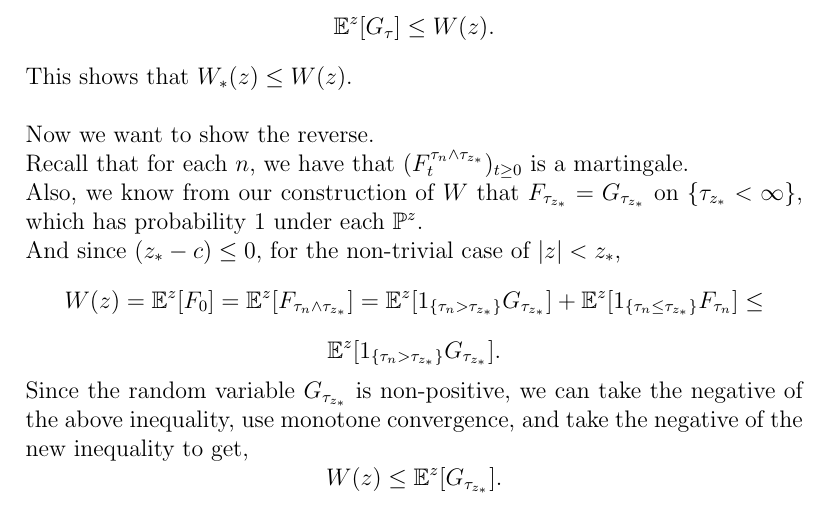
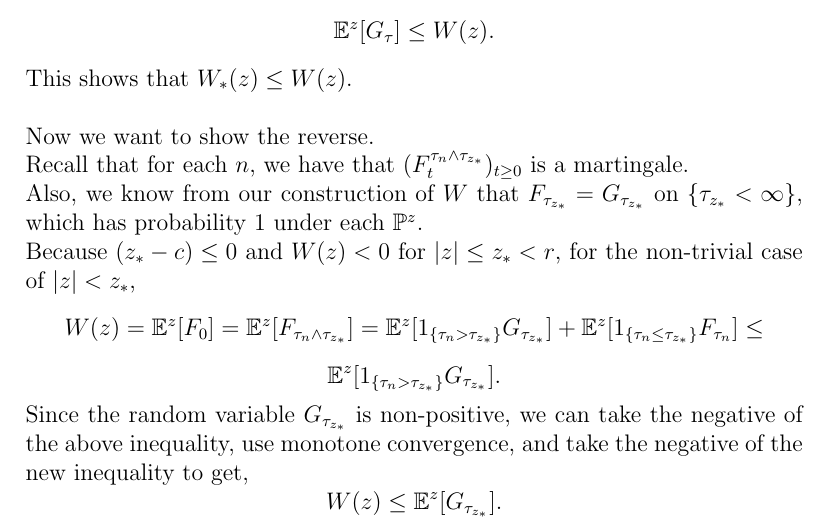
Before and after one commit to MaxFeldman1/Optimal-Stopping-1D-Free-Boundary-Applications, a LaTeX thesis (ThesisOutline.tex): part of page 34 of 38, cut so that both start at the same text. Compiled offline with pdfLaTeX.

Commit message:
justify use of negative monotone convergence in section IV

```diff
--- a/ThesisOutline.tex
+++ b/ThesisOutline.tex
@@ -1338,7 +1338,7 @@ This shows that $W_*(z) \leq W(z)$. \\
 Now we want to show the reverse. \\
 Recall that for each $n$, we have that $(F^{\tau_n \wedge \tau_{z_*}}_t)_{t \geq 0}$ is a martingale. \\
 Also, we know from our construction of $W$ that $F_{\tau_{z_*}} = G_{\tau_{z_*}}$ on $\{\tau_{z_*} < \infty\}$, which has probability 1 under each $\Prb^z$. \\
-And since $(z_* - c) \leq 0$, for the non-trivial case of $|z| < z_*$,
+Because $(z_* - c) \leq 0$ and $W(z) < 0$ for $|z| \leq z_* < r$, for the non-trivial case of $|z| < z_*$,
 \[
     W(z) = \E^z[F_0] = \E^z [F_{\tau_n \wedge \tau_{z_*}}] = \E^z [ \ind{\tau_n > \tau_{z_*}} G_{\tau_{z_*}} ] + \E^z[\ind{\tau_n \leq \tau_{z_*}} F_{\tau_n}] \leq
 \]
```
